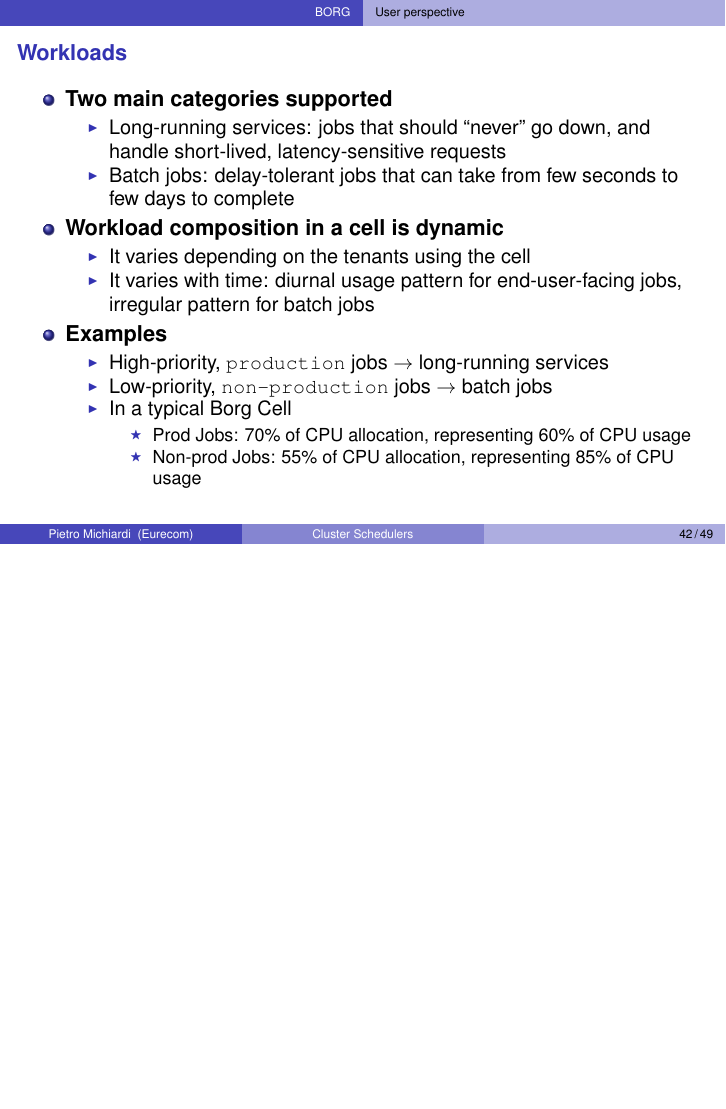
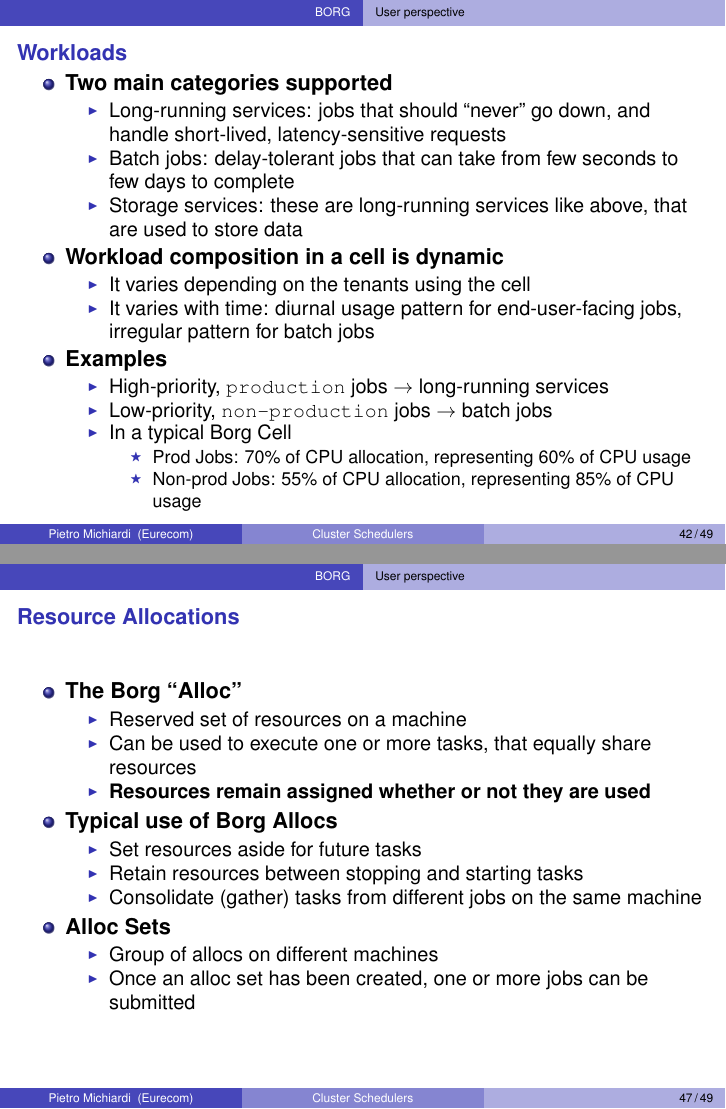
Before and after one commit to michiard/DISC-CLOUD-COURSE, LaTeX slides (schedulers/schedulers.tex, which reads schedulers/borg.tex): page 42 of 49 before the commit and pages 42 and 47 of 49 after it, the two joined at a grey line, the shorter picture padded with empty space. Compiled offline with pdfLaTeX.

Commit message:
working on borg

```diff
--- a/schedulers/borg.tex
+++ b/schedulers/borg.tex
@@ -48,6 +48,7 @@
 	\begin{itemize}
 		\item Long-running services: jobs that should ``never'' go down, and handle short-lived, latency-sensitive requests
 		\item Batch jobs: delay-tolerant jobs that can take from few seconds to few days to complete
+		\item Storage services: these are long-running services like above, that are used to store data
 	\end{itemize}
 	\item {\bf Workload composition in a cell is dynamic}
 	\begin{itemize}
@@ -147,6 +148,25 @@
 
 \begin{frame}
 \frametitle{Resource Allocations}
+\begin{itemize}
+	\item {\bf The Borg ``Alloc''}
+	\begin{itemize}
+		\item Reserved set of resources on a machine
+		\item Can be used to execute one or more tasks, that equally share resources
+		\item {\bf Resources remain assigned whether or not they are used}
+	\end{itemize}
+	\item {\bf Typical use of Borg Allocs}
+	\begin{itemize}
+		\item Set resources aside for future tasks
+		\item Retain resources between stopping and starting tasks
+		\item Consolidate (gather) tasks from different jobs on the same machine
+	\end{itemize}
+	\item {\bf Alloc Sets}
+	\begin{itemize}
+		\item Group of allocs on different machines
+		\item Once an alloc set has been created, one or more jobs can be submitted
+	\end{itemize}
+\end{itemize}
 \end{frame}
 
 \begin{frame}
```
